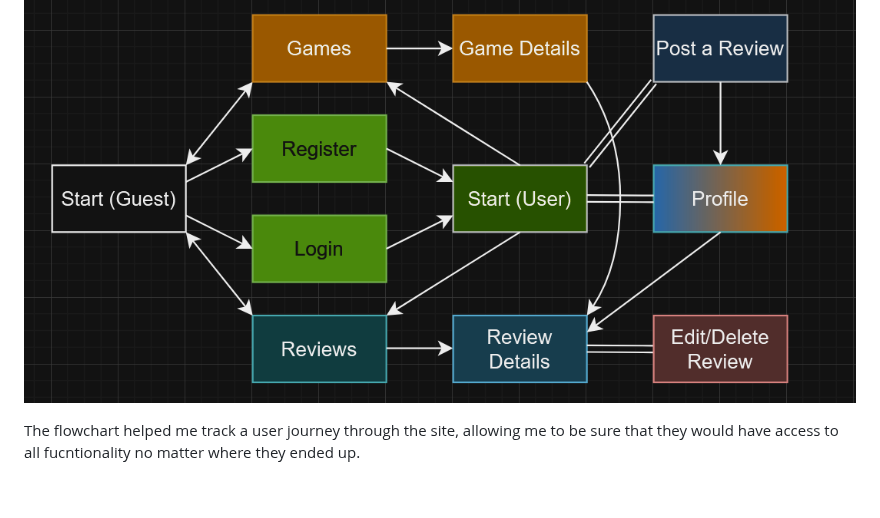
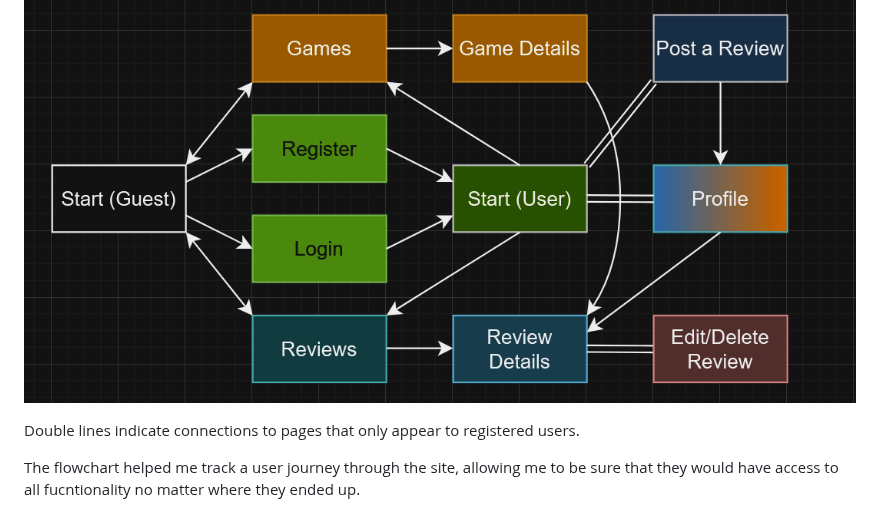
Before and after one commit to StefanWout/The-Board-Game-Chronicle, a Markdown page: README.md, the part around the change. GitHub-like rendering; blank space fills up the shorter version.

```diff
--- a/README.md
+++ b/README.md
@@ -241,6 +241,8 @@ Table gamesG {
 ## User Flow Chart:
 ![Flowchart](https://github.com/StefanWout/The-Board-Game-Chronicle/blob/main/assets/User%20flow%20chart.png)
 
+Double lines indicate connections to pages that only appear to registered users.
+
 The flowchart helped me track a user journey through the site, allowing me to be sure that they would have access to all fucntionality no matter where they ended up.
 
 # Validation
```
